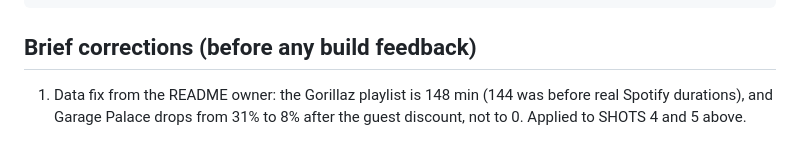
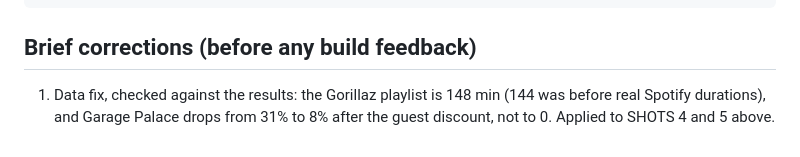
Before and after one commit to mmilei/setlist-predictor, a Markdown page: story/PROMPT.md, the part around the change. GitHub-like rendering.

```diff
--- a/story/PROMPT.md
+++ b/story/PROMPT.md
@@ -39,4 +39,4 @@ QA: renderAt(t) is a pure function of t, no Date.now, timers or unseeded random;
 
 ## Brief corrections (before any build feedback)
 
-1. Data fix from the README owner: the Gorillaz playlist is 148 min (144 was before real Spotify durations), and Garage Palace drops from 31% to 8% after the guest discount, not to 0. Applied to SHOTS 4 and 5 above.
+1. Data fix, checked against the results: the Gorillaz playlist is 148 min (144 was before real Spotify durations), and Garage Palace drops from 31% to 8% after the guest discount, not to 0. Applied to SHOTS 4 and 5 above.
```
Also changed, not shown: story/hyperframes/RECEIPTS.md (+1 -1 lines).
